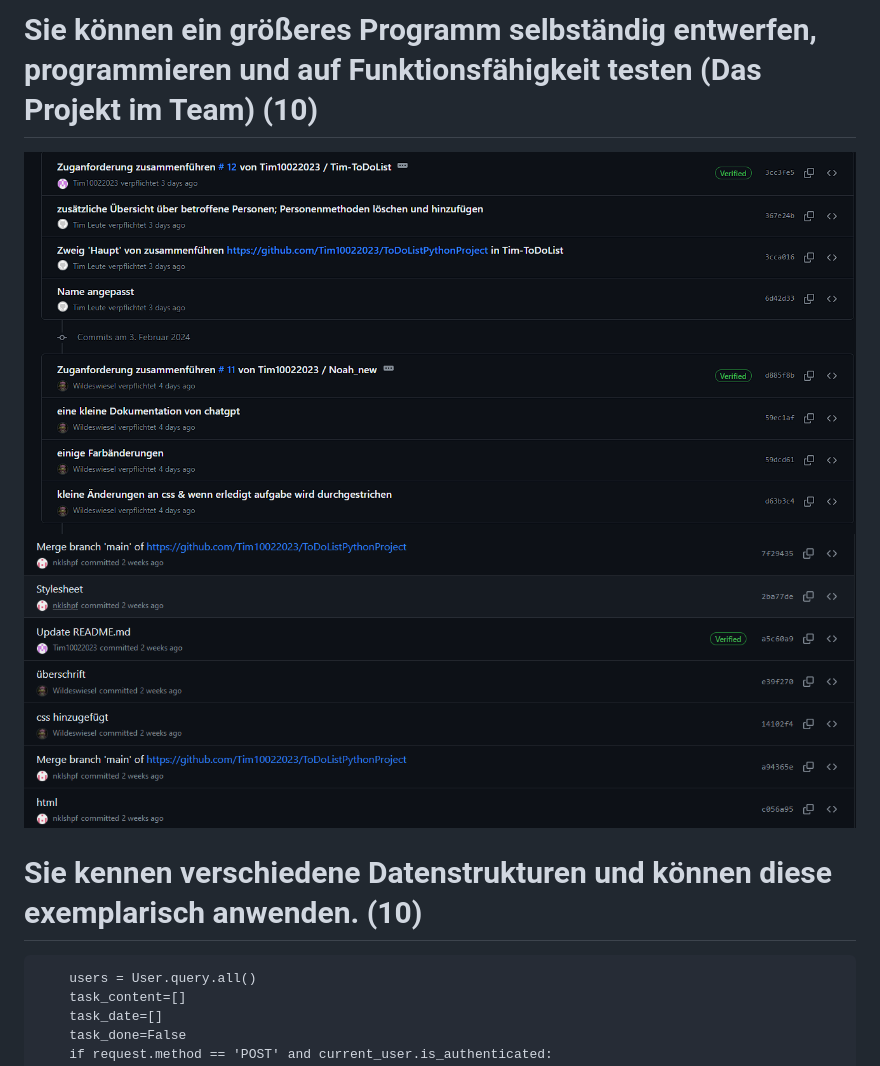
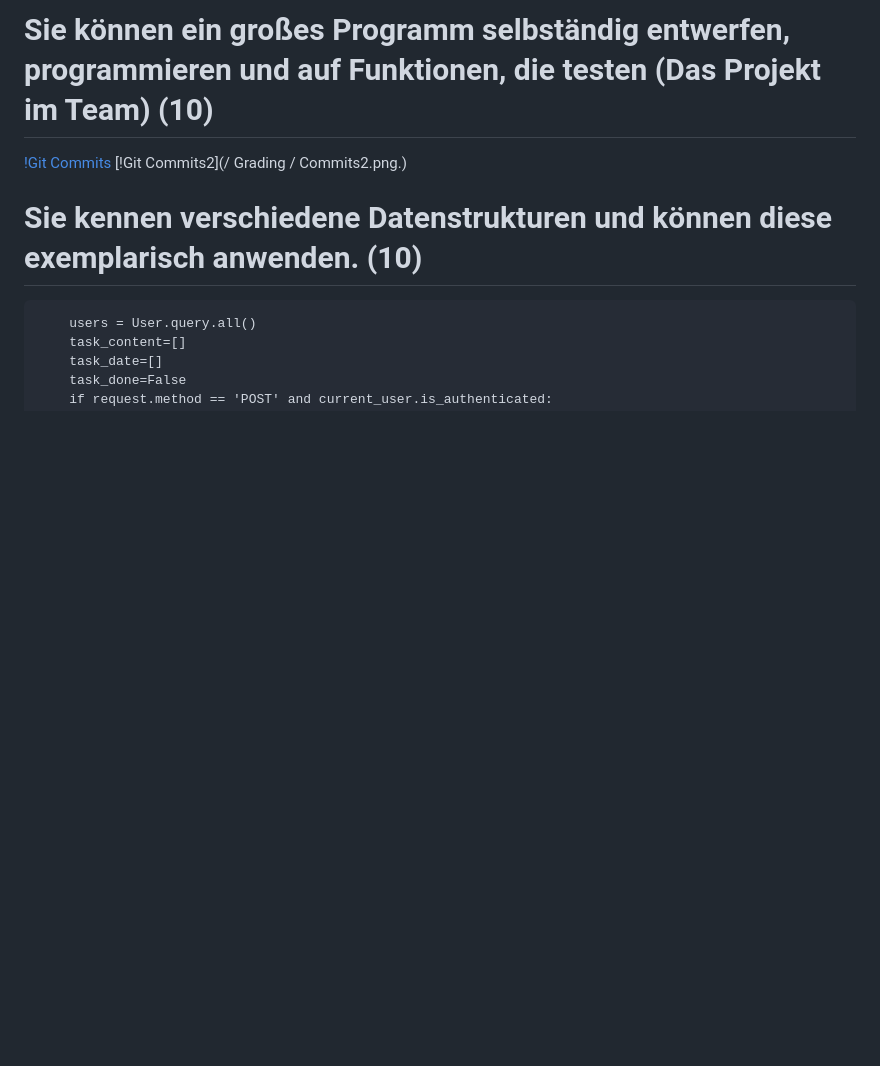
Before and after one commit to Tim10022023/ToDoListPythonProject, a Markdown page: README.md, the part around one of its changes. Rendered like a GitHub page; blank space fills up the shorter version.

````diff
--- a/README.md
+++ b/README.md
@@ -56,8 +56,8 @@ from models import db, Task, User
 ```
 
-# Sie können ein größeres Programm selbständig entwerfen, programmieren und auf Funktionsfähigkeit testen (Das Projekt im Team) (10)
-![Git Commits](./Grading/commits.png)
-![Git Commits2](./Grading/commits2.png)
+# Sie können ein großes Programm selbständig entwerfen, programmieren und auf Funktionen, die testen (Das Projekt im Team) (10)
+[!Git Commits](/Grading/commits.png.)
+[!Git Commits2](/ Grading / Commits2.png.)
 
 # Sie kennen verschiedene Datenstrukturen und können diese exemplarisch anwenden. (10)
 ```
````
Also changed, not shown: other parts of README.md (+31 -31 lines).
